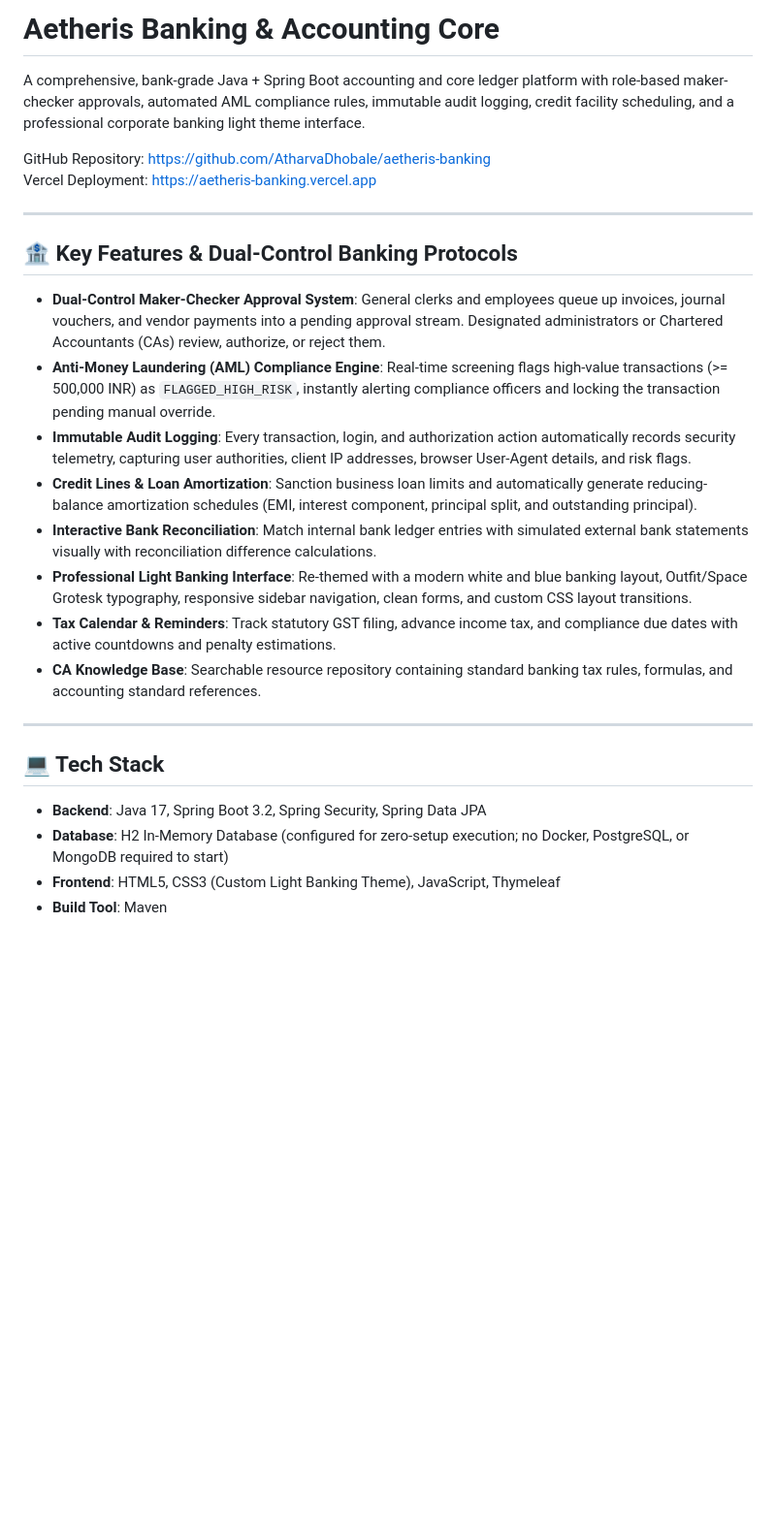
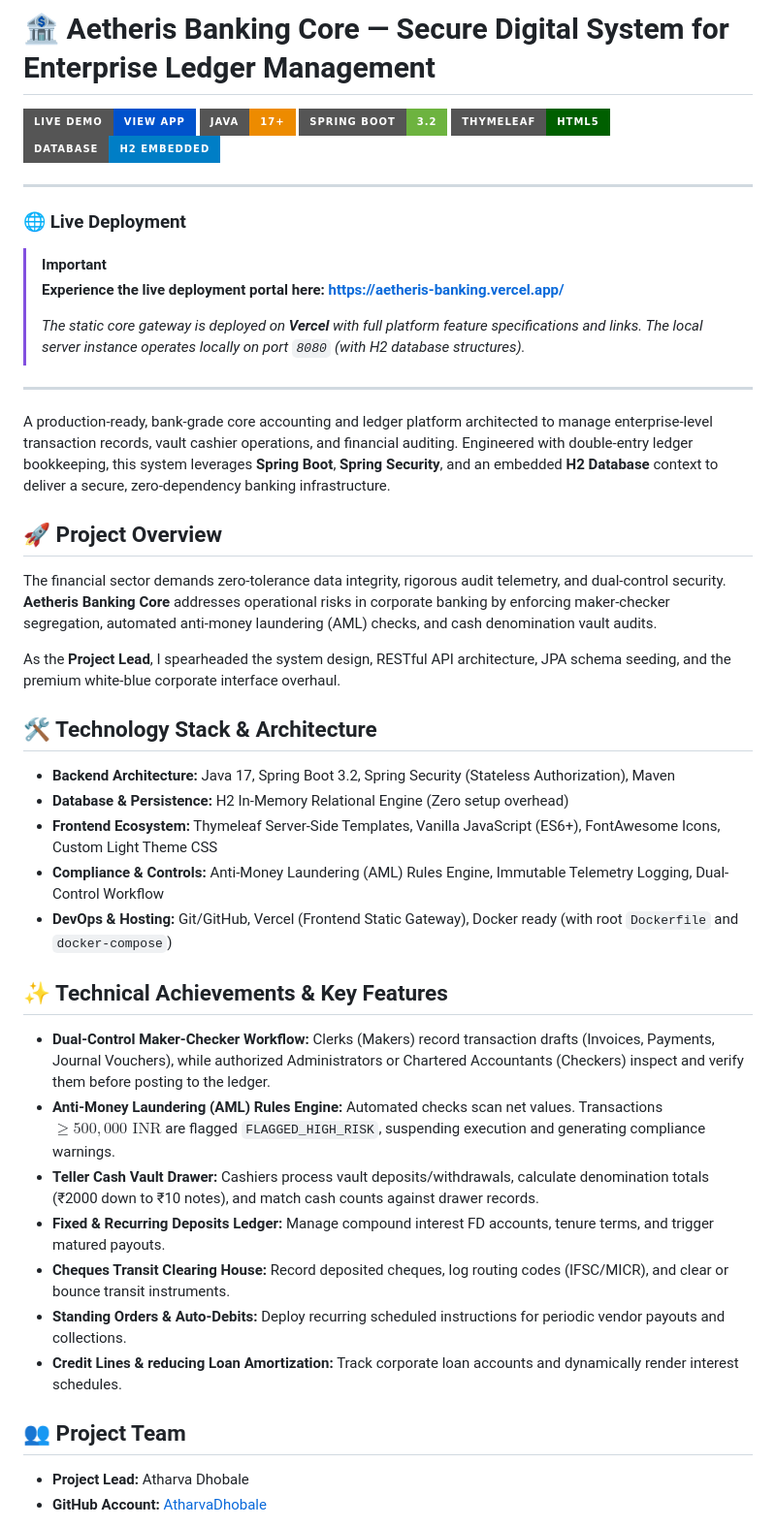
Before and after one commit to AtharvaDhobale/aetheris-banking, a Markdown page: README.md, the part around one of its changes. Shown at 97% size. Rendered like a GitHub page; badges without logos; blank space fills up the shorter version.

```diff
--- a/README.md
+++ b/README.md
@@ -1,27 +1,49 @@
-# Aetheris Banking & Accounting Core
+# 🏦 Aetheris Banking Core — Secure Digital System for Enterprise Ledger Management
 
-A comprehensive, bank-grade Java + Spring Boot accounting and core ledger platform with role-based maker-checker approvals, automated AML compliance rules, immutable audit logging, credit facility scheduling, and a professional corporate banking light theme interface.
-
-GitHub Repository: [https://github.com/AtharvaDhobale/aetheris-banking](https://github.com/AtharvaDhobale/aetheris-banking)
-Vercel Deployment: [https://aetheris-banking.vercel.app](https://aetheris-banking.vercel.app)
+[![Live Demo](https://img.shields.io/badge/Live_Demo-View_App-success?style=for-the-badge&logo=vercel&logoColor=white&color=0052cc)](https://aetheris-banking.vercel.app/)
+[![Java](https://img.shields.io/badge/Java-17%2B-ED8B00?style=for-the-badge&logo=java&logoColor=white)](https://www.java.com/)
+[![Spring Boot](https://img.shields.io/badge/Spring_Boot-3.2-6DB33F?style=for-the-badge&logo=spring-boot&logoColor=white)](https://spring.io/projects/spring-boot)
+[![Thymeleaf](https://img.shields.io/badge/Thymeleaf-HTML5-005F00?style=for-the-badge&logo=thymeleaf&logoColor=white)](https://www.thymeleaf.org/)
+[![Database](https://img.shields.io/badge/Database-H2_Embedded-blue?style=for-the-badge&logo=databricks&logoColor=white)](https://www.h2database.com/)
 
 ---
 
-## 🏦 Key Features & Dual-Control Banking Protocols
-
-- **Dual-Control Maker-Checker Approval System**: General clerks and employees queue up invoices, journal vouchers, and vendor payments into a pending approval stream. Designated administrators or Chartered Accountants (CAs) review, authorize, or reject them.
-- **Anti-Money Laundering (AML) Compliance Engine**: Real-time screening flags high-value transactions (>= 500,000 INR) as `FLAGGED_HIGH_RISK`, instantly alerting compliance officers and locking the transaction pending manual override.
-- **Immutable Audit Logging**: Every transaction, login, and authorization action automatically records security telemetry, capturing user authorities, client IP addresses, browser User-Agent details, and risk flags.
-- **Credit Lines & Loan Amortization**: Sanction business loan limits and automatically generate reducing-balance amortization schedules (EMI, interest component, principal split, and outstanding principal).
-- **Interactive Bank Reconciliation**: Match internal bank ledger entries with simulated external bank statements visually with reconciliation difference calculations.
-- **Professional Light Banking Interface**: Re-themed with a modern white and blue banking layout, Outfit/Space Grotesk typography, responsive sidebar navigation, clean forms, and custom CSS layout transitions.
-- **Tax Calendar & Reminders**: Track statutory GST filing, advance income tax, and compliance due dates with active countdowns and penalty estimations.
-- **CA Knowledge Base**: Searchable resource repository containing standard banking tax rules, formulas, and accounting standard references.
+### 🌐 Live Deployment
+> [!IMPORTANT]
+> **Experience the live deployment portal here:** **[https://aetheris-banking.vercel.app/](https://aetheris-banking.vercel.app/)**
+>
+> *The static core gateway is deployed on **Vercel** with full platform feature specifications and links. The local server instance operates locally on port `8080` (with H2 database structures).*
 
 ---
 
-## 💻 Tech Stack
-- **Backend**: Java 17, Spring Boot 3.2, Spring Security, Spring Data JPA
-- **Database**: H2 In-Memory Database (configured for zero-setup execution; no Docker, PostgreSQL, or MongoDB required to start)
-- **Frontend**: HTML5, CSS3 (Custom Light Banking Theme), JavaScript, Thymeleaf
-- **Build Tool**: Maven
+A production-ready, bank-grade core accounting and ledger platform architected to manage enterprise-level transaction records, vault cashier operations, and financial auditing. Engineered with double-entry ledger bookkeeping, this system leverages **Spring Boot**, **Spring Security**, and an embedded **H2 Database** context to deliver a secure, zero-dependency banking infrastructure.
+
+## 🚀 Project Overview
+
+The financial sector demands zero-tolerance data integrity, rigorous audit telemetry, and dual-control security. **Aetheris Banking Core** addresses operational risks in corporate banking by enforcing maker-checker segregation, automated anti-money laundering (AML) checks, and cash denomination vault audits.
+
+As the **Project Lead**, I spearheaded the system design, RESTful API architecture, JPA schema seeding, and the premium white-blue corporate interface overhaul.
+
+## 🛠️ Technology Stack & Architecture
+
+- **Backend Architecture:** Java 17, Spring Boot 3.2, Spring Security (Stateless Authorization), Maven
+- **Database & Persistence:** H2 In-Memory Relational Engine (Zero setup overhead)
+- **Frontend Ecosystem:** Thymeleaf Server-Side Templates, Vanilla JavaScript (ES6+), FontAwesome Icons, Custom Light Theme CSS
+- **Compliance & Controls:** Anti-Money Laundering (AML) Rules Engine, Immutable Telemetry Logging, Dual-Control Workflow
+- **DevOps & Hosting:** Git/GitHub, Vercel (Frontend Static Gateway), Docker ready (with root `Dockerfile` and `docker-compose`)
+
+## ✨ Technical Achievements & Key Features
+
+- **Dual-Control Maker-Checker Workflow:** Clerks (Makers) record transaction drafts (Invoices, Payments, Journal Vouchers), while authorized Administrators or Chartered Accountants (Checkers) inspect and verify them before posting to the ledger.
+- **Anti-Money Laundering (AML) Rules Engine:** Automated checks scan net values. Transactions $\ge 500,000\text{ INR}$ are flagged `FLAGGED_HIGH_RISK`, suspending execution and generating compliance warnings.
+- **Teller Cash Vault Drawer:** Cashiers process vault deposits/withdrawals, calculate denomination totals (₹2000 down to ₹10 notes), and match cash counts against drawer records.
+- **Fixed & Recurring Deposits Ledger:** Manage compound interest FD accounts, tenure terms, and trigger matured payouts.
+- **Cheques Transit Clearing House:** Record deposited cheques, log routing codes (IFSC/MICR), and clear or bounce transit instruments.
+- **Standing Orders & Auto-Debits:** Deploy recurring scheduled instructions for periodic vendor payouts and collections.
+- **Credit Lines & reducing Loan Amortization:** Track corporate loan accounts and dynamically render interest schedules.
+
+## 👥 Project Team
+
+- **Project Lead:** Atharva Dhobale
+- **GitHub Account:** [AtharvaDhobale](https://github.com/AtharvaDhobale)
+
```
Also changed, not shown: other parts of README.md (+33 -38 lines).
